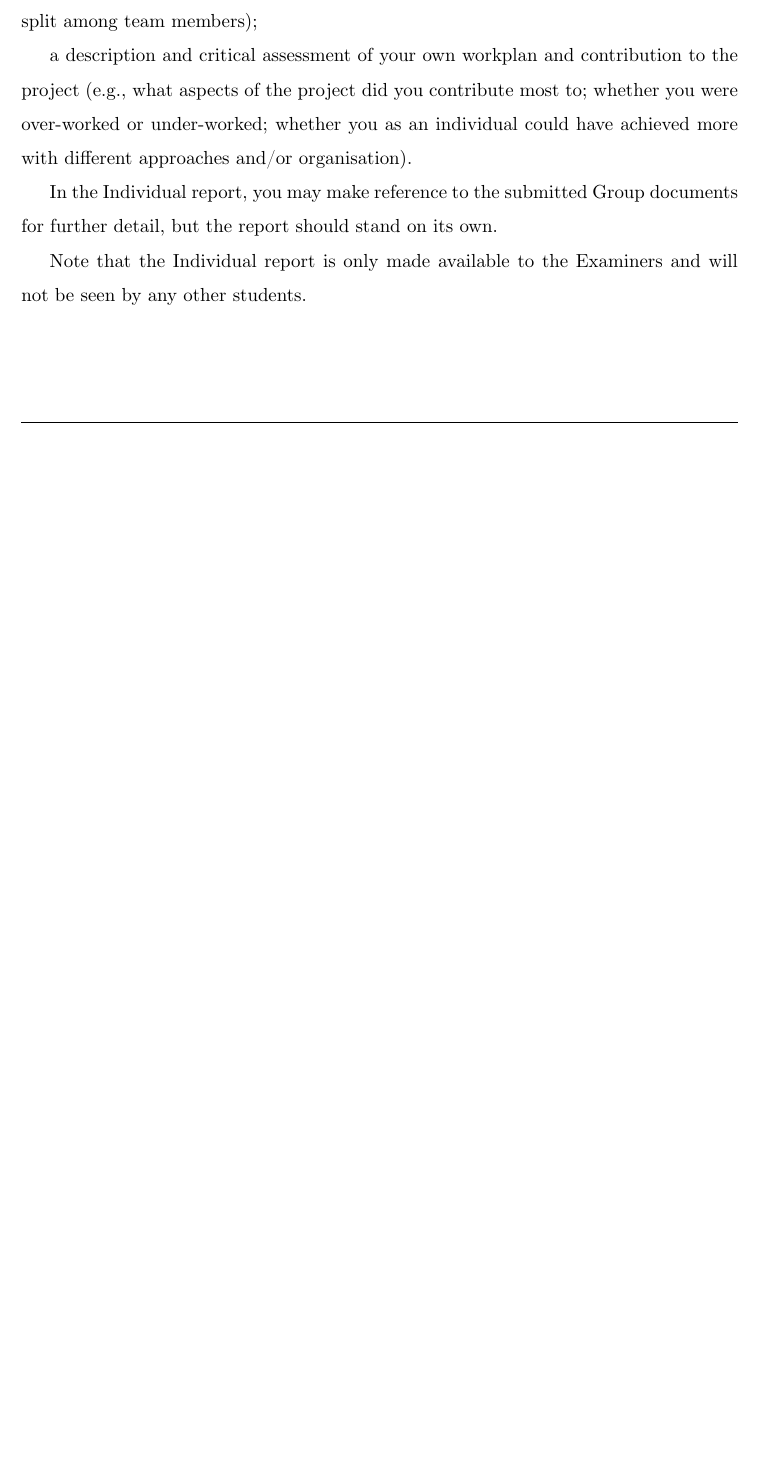
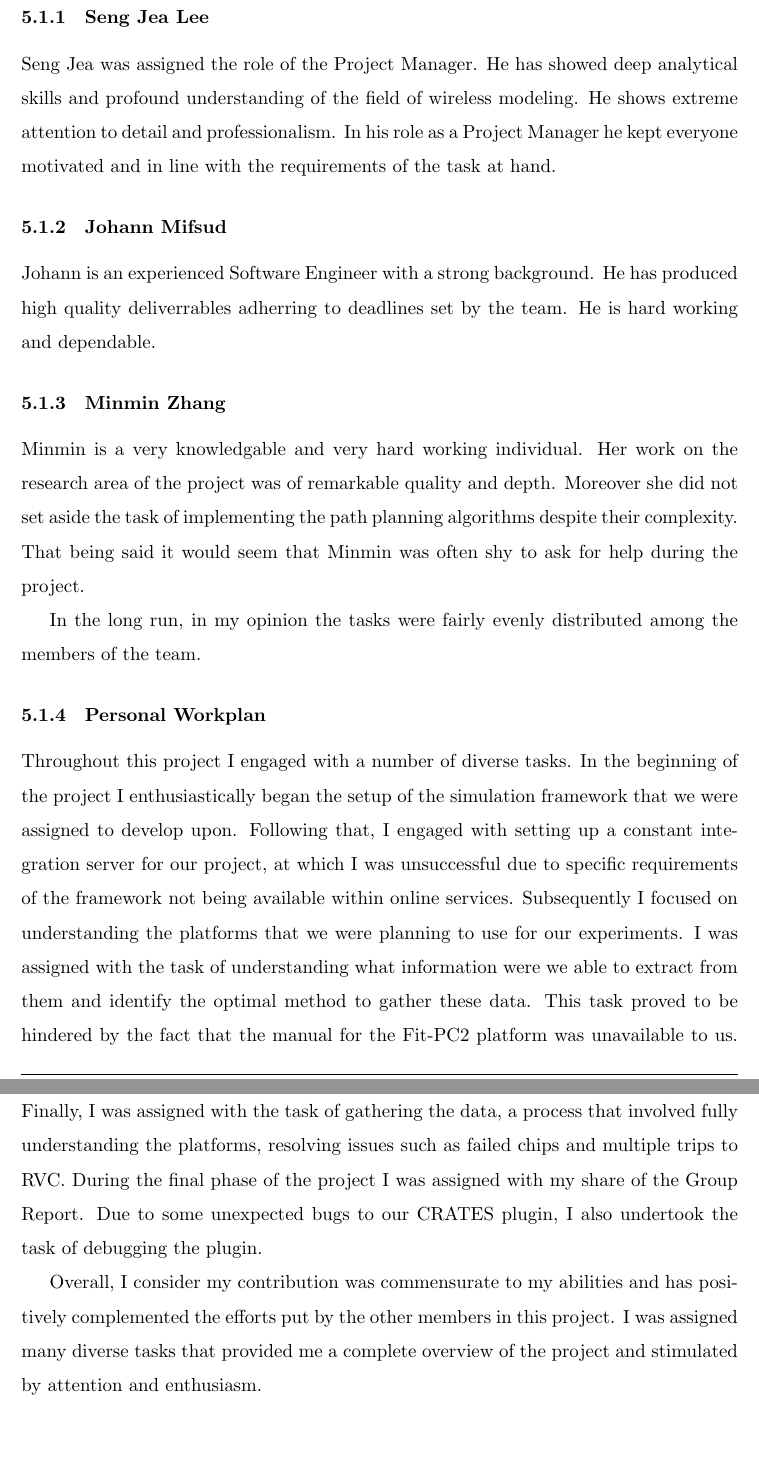
Before and after one commit to mastergreg/dronekeys_report_personal, a LaTeX document (tex/dronekey_report_personal.tex, which reads tex/preamble.tex): part of page 6 of 6 before the commit and two parts of pages 8 and 9 of 9 after it, the two joined at a grey line, cut at the place of the change, the shorter picture padded with empty space. Compiled offline with XeLaTeX.

Commit message:
autosave pelllle mou

```diff
--- a/tex/dronekey_report_personal.tex
+++ b/tex/dronekey_report_personal.tex
@@ -127 +143,0 @@ adequately agreed, specified and documented, or had to be revised later,
-whether the work was appropriately split among team members);
@@ -128,12 +151 @@ whether the work was appropriately split among team members);
 
-a description and critical assessment of your own workplan and contribution
-to the project (e.g., what aspects of the project did you contribute most
-to; whether you were over-worked or under-worked; whether you as an
-individual could have achieved more with different approaches and/or
-organisation).
-
-In the Individual report, you may make reference to the submitted Group
-documents for further detail, but the report should stand on its own.
-
-Note that the Individual report is only made available to the Examiners and will
-not be seen by any other students.
@@ -142 +177,44 @@ not be seen by any other students.
+\subsubsection{Seng Jea Lee}
+Seng Jea was assigned the role of the Project Manager. He has showed deep
+analytical skills and profound understanding of the field of wireless modeling.
+He shows extreme attention to detail and professionalism. In his role as a
+Project Manager he kept everyone motivated and in line with the requirements of
+the task at hand.
+
+\subsubsection{Johann Mifsud}
+Johann is an experienced Software Engineer with a strong background. He
+has produced high quality deliverrables adherring to deadlines set by the team.
+He is hard working and dependable.
+
+\subsubsection{Minmin Zhang}
+Minmin is a very knowledgable and very hard working individual. Her work on the
+research area of the project was of remarkable quality and depth. Moreover she
+did not set aside the task of implementing the path planning algorithms despite
+their complexity. That being said it would seem that Minmin was often shy to
+ask for help during the project.
+
+In the long run, in my opinion the tasks were fairly evenly distributed among
+the members of the team.
+
+\subsubsection{Personal Workplan}
+Throughout this project I engaged with a number of diverse tasks. In the
+beginning of the project I enthusiastically began the setup of the simulation
+framework that we were assigned to develop upon. Following that, I engaged with
+setting up a constant integration server for our project, at which I was
+unsuccessful due to specific requirements of the framework not being available
+within online services. Subsequently I focused on understanding the platforms
+that we were planning to use for our experiments. I was assigned with the task
+of understanding what information were we able to extract from them and identify
+the optimal method to gather these data. This task proved to be hindered by the
+fact that the manual for the Fit-PC2 platform was unavailable to us. Finally, I
+was assigned with the task of gathering the data, a process that involved fully
+understanding the platforms, resolving issues such as failed chips and multiple
+trips to RVC. During the final phase of the project I was assigned with my share
+of the Group Report. Due to some unexpected bugs to our CRATES plugin, I also
+undertook the task of debugging the plugin.
+
+Overall, I consider my contribution was commensurate to my abilities and has
+positively complemented the efforts put by the other members in this project. I
+was assigned many diverse tasks that provided me a complete overview of the
+project and stimulated by attention and enthusiasm.
 \end{document}
--- a/tex/preamble.tex
+++ b/tex/preamble.tex
@@ -41,7 +41,7 @@
     \fancyhf{} % remove everything
     \renewcommand{\headrulewidth}{0pt} % remove lines as well
     \renewcommand{\footrulewidth}{0.5pt}
-    \lfoot{dronekeys}
+    \lfoot{\name}
     \rfoot{Page \thepage\ of \pageref{LastPage}}
 
 \renewcommand{\labelenumi}{(\alph{enumi})}
```
Also changed, not shown: tex/dronekey_report_personal.tex (63 more changed lines).
